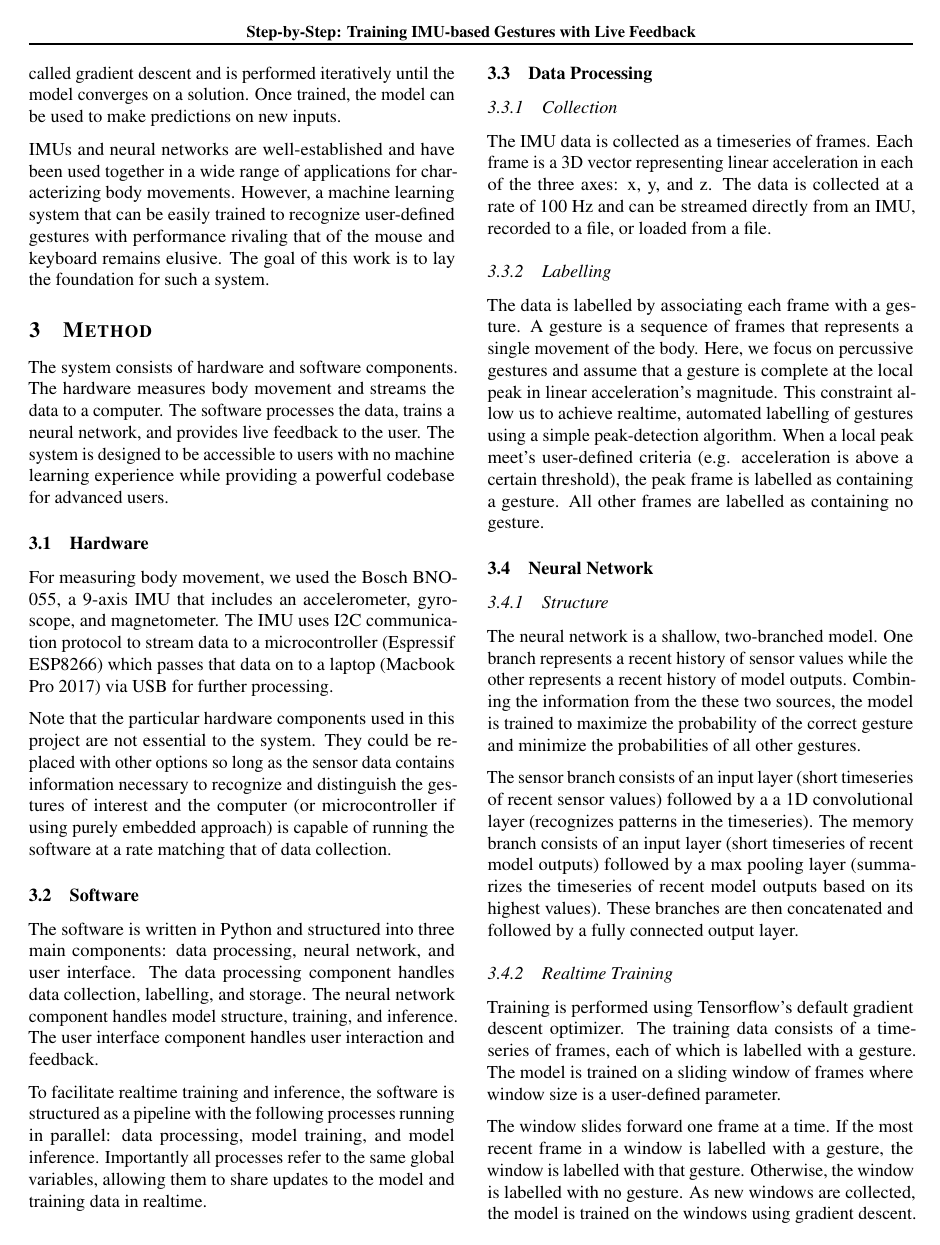
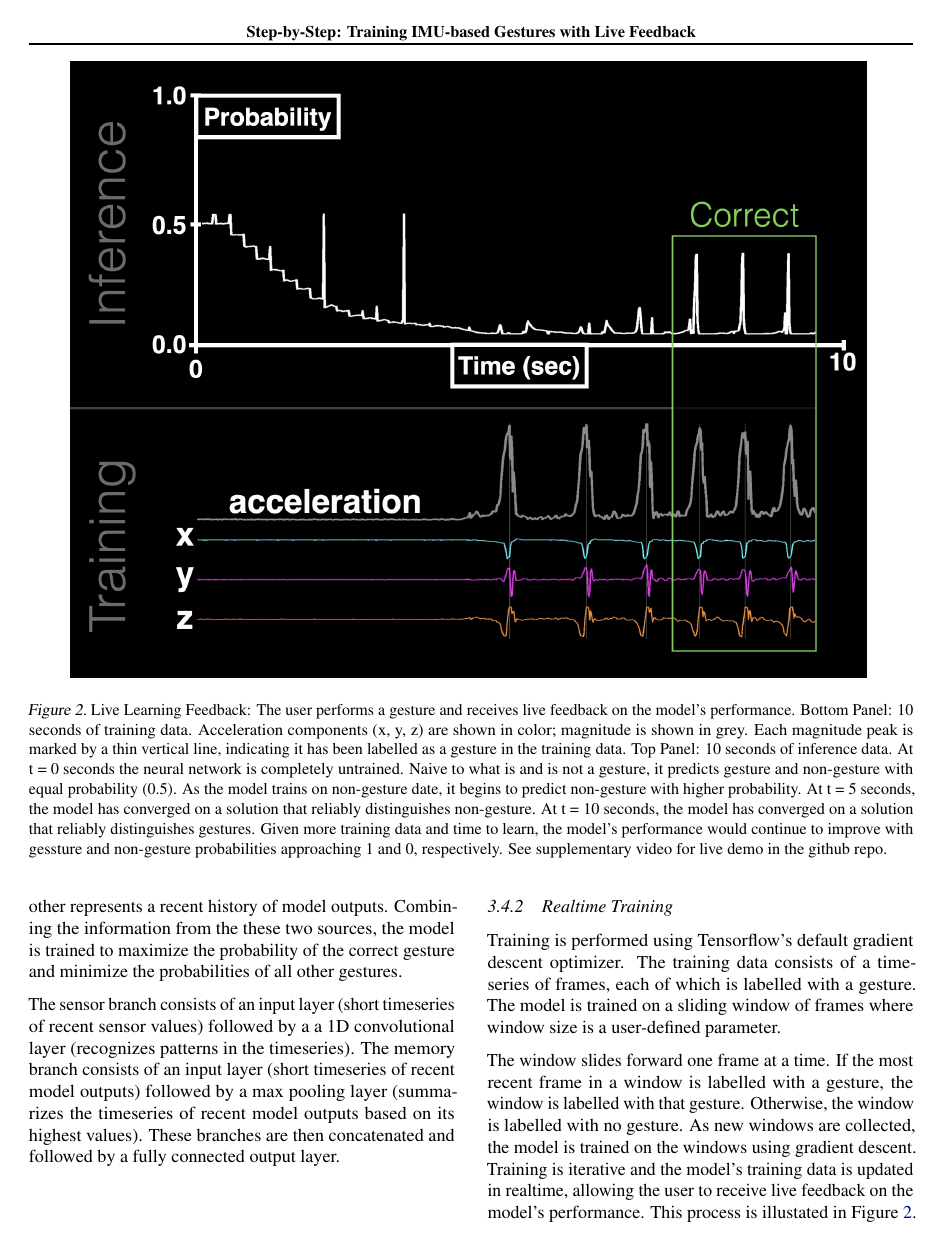
Before and after one commit to MichaelSchnebly/Step-by-Step, a LaTeX paper (docs/latex/paper.tex): page 2 of 4 before the commit and page 3 of 4 after it. The pictures show the PDF file docs/latex/paper.pdf that the author committed with the source.

Commit message:
final paper commit

```diff
--- a/docs/latex/paper.tex
+++ b/docs/latex/paper.tex
@@ -68,12 +75,28 @@ The software is written in Python and structured into three main components: dat
 To facilitate realtime training and inference, the software is structured as a pipeline with the following processes running in parallel: data processing, model training, and model inference. Importantly all processes refer to the same global variables, allowing them to share updates to the model and training data in realtime.
 % The software architecture is shown in Figure \ref{fig:software_architecture}.
 
+
+\begin{figure}[h]
+    \includegraphics[width=0.5\textwidth]{../figures/model_diagram.jpg}
+    \caption{Neural Network Architecture. The sensor branch (left) receives 20 frames (200 ms at 100 Hz) of 3-channel (x, y, z) IMU data. The sensor branch feeds into a 1D-convolutional layer with 8 filters, each also 20 frames in width. The memory branch (right) receives 15 frames of 1-hot encoded prediction data. The two branches are concatenated and fed into a fully connected output layer to predict the currently active gesture.}
+    \label{fig:your_label}
+\end{figure}
+
+
 \subsection{Data Processing}
 \subsubsection{Collection}
 The IMU data is collected as a timeseries of frames. Each frame is a 3D vector representing linear acceleration in each of the three axes: x, y, and z. The data is collected at a rate of 100 Hz and can be streamed directly from an IMU, recorded to a file, or loaded from a file.
 
 \subsubsection{Labelling}
 The data is labelled by associating each frame with a gesture. A gesture is a sequence of frames that represents a single movement of the body. Here, we focus on percussive gestures and assume that a gesture is complete at the local peak in linear acceleration's magnitude. This constraint allow us to achieve realtime, automated labelling of gestures using a simple peak-detection algorithm. When a local peak meet's user-defined criteria (e.g. acceleration is above a certain threshold), the peak frame is labelled as containing a gesture. All other frames are labelled as containing no gesture.
+
+
+\begin{figure*}[h]
+    \centering
+    \includegraphics[width=0.9\textwidth]{../figures/realtime_training.jpg}
+    \caption{Live Learning Feedback: The user performs a gesture and receives live feedback on the model's performance. Bottom Panel: 10 seconds of training data. Acceleration components (x, y, z) are shown in color; magnitude is shown in grey. Each magnitude peak is marked by a thin vertical line, indicating it has been labelled as a gesture in the training data. Top Panel: 10 seconds of inference data. At t = 0 seconds the neural network is completely untrained. Naive to what is and is not a gesture, it predicts gesture and non-gesture with equal probability (0.5). As the model trains on non-gesture date, it begins to predict non-gesture with higher probability. At t = 5 seconds, the model has converged on a solution that reliably distinguishes non-gesture. At t = 10 seconds, the model has converged on a solution that reliably distinguishes gestures. Given more training data and time to learn, the model's performance would continue to improve with gessture and non-gesture probabilities approaching 1 and 0, respectively. See supplementary video for live demo in the github repo.}
+    \label{fig:realtime_training}
+\end{figure*}
 
 \subsection{Neural Network}
 \subsubsection{Structure}
@@ -82,24 +105,27 @@ The neural network is a shallow, two-branched model. One branch represents a rec
 The sensor branch consists of an input layer (short timeseries of recent sensor values) followed by a  a 1D convolutional layer (recognizes patterns in the timeseries). The memory branch consists of an input layer (short timeseries of recent model outputs) followed by a max pooling layer (summarizes the timeseries of recent model outputs based on its highest values). These branches are then concatenated and followed by a fully connected output layer.
 % The model structure is shown in Figure \ref{fig:model_structure}.
 
+
+
+
 \subsubsection{Realtime Training}
 Training is performed using Tensorflow's default gradient descent optimizer. The training data consists of a timeseries of frames, each of which is labelled with a gesture. The model is trained on a sliding window of frames where window size is a user-defined parameter.
 
-The window slides forward one frame at a time. If the most recent frame in a window is labelled with a gesture, the window is labelled with that gesture. Otherwise, the window is labelled with no gesture. As new windows are collected, the model is trained on the windows using gradient descent. Training is iterative and the model's training data is updated in realtime, allowing the user to receive live feedback on the model's performance.
+The window slides forward one frame at a time. If the most recent frame in a window is labelled with a gesture, the window is labelled with that gesture. Otherwise, the window is labelled with no gesture. As new windows are collected, the model is trained on the windows using gradient descent. Training is iterative and the model's training data is updated in realtime, allowing the user to receive live feedback on the model's performance. This process is illustated in Figure \ref{fig:realtime_training}.
 
 In principle this training could be done stochastically, training on each frame's window as it is collected. However, this would  would require a more sophisticated training algorithm that Tensorflow's built-in gradient descent optimizer (at least given the computational performance of the author's machine). For this reason, this proof-of-concept codebase defaults to training on batches of recent windows. When training completes, the model is updated, the training data is updated with recent frames, and training begins again.
 
 \subsubsection{Realtime Inference}
 As the model is updated, its performance is tested on the most recent frames using Tensorflow. Ideally, this would be done on a frame-by-frame basis, but computational constraints required the authors to batch the frames and perform inference on batches.
 
-Along with the groundtruth labels, the model's predictions are used to generate live feedback for the user using both auditory and visual cues. The auditory cue is a simple synthesizer that plays a tone corresponding to the model's prediction. The visual cue is a simple GUI that displays the IMU timeseries, model's predictions, and groundtruth labels in realtime.
+Along with the groundtruth labels, the model's predictions are used to generate live feedback for the user using both auditory and visual cues. The auditory cue is a simple synthesizer that plays a tone corresponding to the model's prediction. The visual cue is a simple GUI that displays the IMU timeseries, model's predictions, and groundtruth labels in realtime. The visual elements are illustated in Figure \ref{fig:realtime_training}.
 
 \subsection{User Interface and Control}
 All rendering is done using OpenGL. With keyboard inputs, the user can control various aspects of the application. The user can start and stop data collection, data labelling, model training, and model inference.
 % The user interface and controls are shown in Figure \ref{fig:user_interface}.
 
 \section{Results}
-After just a few examples of a gesture, the model converges on solution that reliably distinguishes gesture from non-gesture. Performance improves as more examples are provided. Here, the authors only test the model's ability to recognize a single gesture, but based on prior experience using this model in non-realtime training scenarios, the authors expect the model to be able to distinguish multiple gestures with high accuracy.
+After just a few examples of a gesture, the model converges on solution that reliably distinguishes gesture from non-gesture. Performance improves as more examples are provided. Here, the authors only test the model's ability to recognize a single gesture, but based on prior experience using this model in non-realtime training scenarios, the authors expect the model to be able to distinguish multiple gestures with high accuracy. A representative example of the model learning to recognize a single gesture in just 10 seconds is shown in Figure \ref{fig:realtime_training}.
 % The model's performance is shown in Figure \ref{fig:performance}.
 
 \section{Next Steps}
```
Also changed, not shown: docs/figures/model_diagram.jpg (added), docs/figures/realtime_training.jpg (added), docs/latex/paper.pdf, docs/latex/paper.tex (12 more changed lines), 4 other files.
